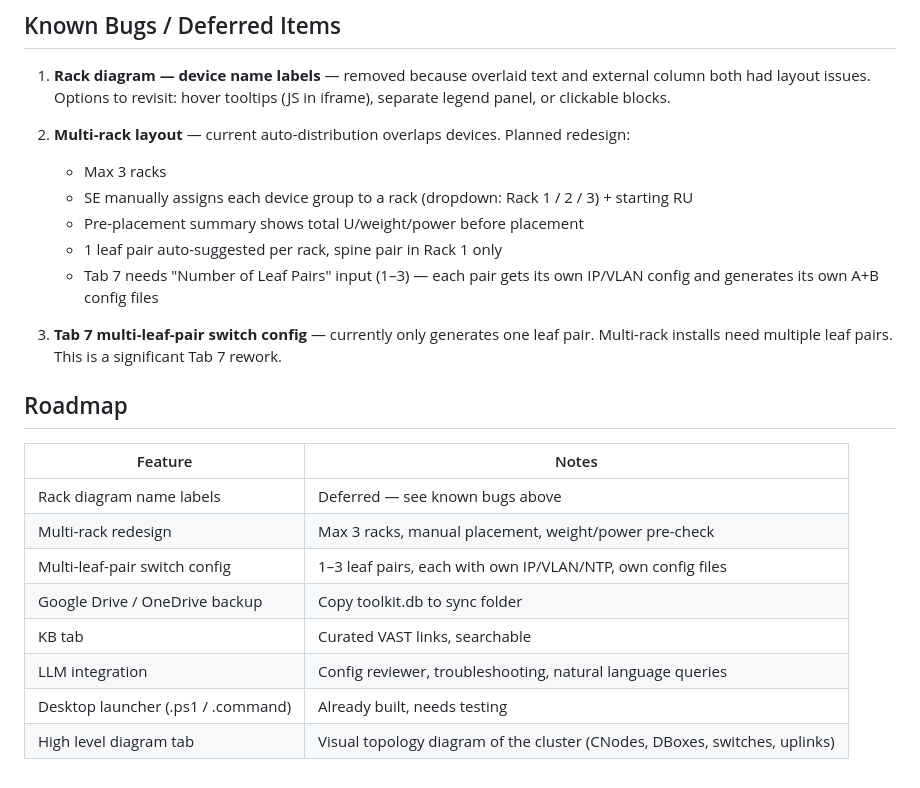
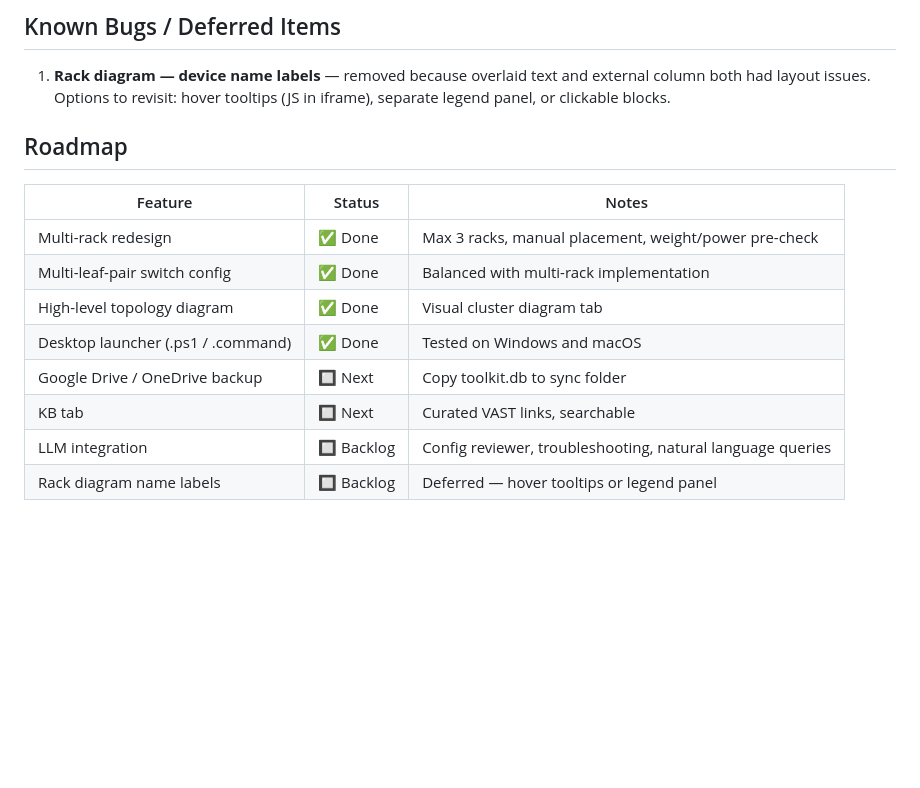
Before and after one commit to kimosabie/vast-se-toolkit, a Markdown page: CLAUDE.md, the part around the change. Drawn GitHub-style; blank space fills up the shorter version.

Commit message:
docs: update roadmap — mark completed features, set next items
Co-Authored-By: Claude Sonnet 4.6 <noreply@anthropic.com>

```diff
--- a/CLAUDE.md
+++ b/CLAUDE.md
@@ -375,24 +375,15 @@ Generated config filenames:
 
 1. **Rack diagram — device name labels** — removed because overlaid text and external column both had layout issues. Options to revisit: hover tooltips (JS in iframe), separate legend panel, or clickable blocks.
 
-2. **Multi-rack layout** — current auto-distribution overlaps devices. Planned redesign:
-   - Max 3 racks
-   - SE manually assigns each device group to a rack (dropdown: Rack 1 / 2 / 3) + starting RU
-   - Pre-placement summary shows total U/weight/power before placement
-   - 1 leaf pair auto-suggested per rack, spine pair in Rack 1 only
-   - Tab 7 needs "Number of Leaf Pairs" input (1–3) — each pair gets its own IP/VLAN config and generates its own A+B config files
-
-3. **Tab 7 multi-leaf-pair switch config** — currently only generates one leaf pair. Multi-rack installs need multiple leaf pairs. This is a significant Tab 7 rework.
-
 ## Roadmap
 
-| Feature | Notes |
-|---------|-------|
-| Rack diagram name labels | Deferred — see known bugs above |
-| Multi-rack redesign | Max 3 racks, manual placement, weight/power pre-check |
-| Multi-leaf-pair switch config | 1–3 leaf pairs, each with own IP/VLAN/NTP, own config files |
-| Google Drive / OneDrive backup | Copy toolkit.db to sync folder |
-| KB tab | Curated VAST links, searchable |
-| LLM integration | Config reviewer, troubleshooting, natural language queries |
-| Desktop launcher (.ps1 / .command) | Already built, needs testing |
-| High level diagram tab | Visual topology diagram of the cluster (CNodes, DBoxes, switches, uplinks) |
+| Feature | Status | Notes |
+|---------|--------|-------|
+| Multi-rack redesign | ✅ Done | Max 3 racks, manual placement, weight/power pre-check |
+| Multi-leaf-pair switch config | ✅ Done | Balanced with multi-rack implementation |
+| High-level topology diagram | ✅ Done | Visual cluster diagram tab |
+| Desktop launcher (.ps1 / .command) | ✅ Done | Tested on Windows and macOS |
+| Google Drive / OneDrive backup | 🔲 Next | Copy toolkit.db to sync folder |
+| KB tab | 🔲 Next | Curated VAST links, searchable |
+| LLM integration | 🔲 Backlog | Config reviewer, troubleshooting, natural language queries |
+| Rack diagram name labels | 🔲 Backlog | Deferred — hover tooltips or legend panel |
```
